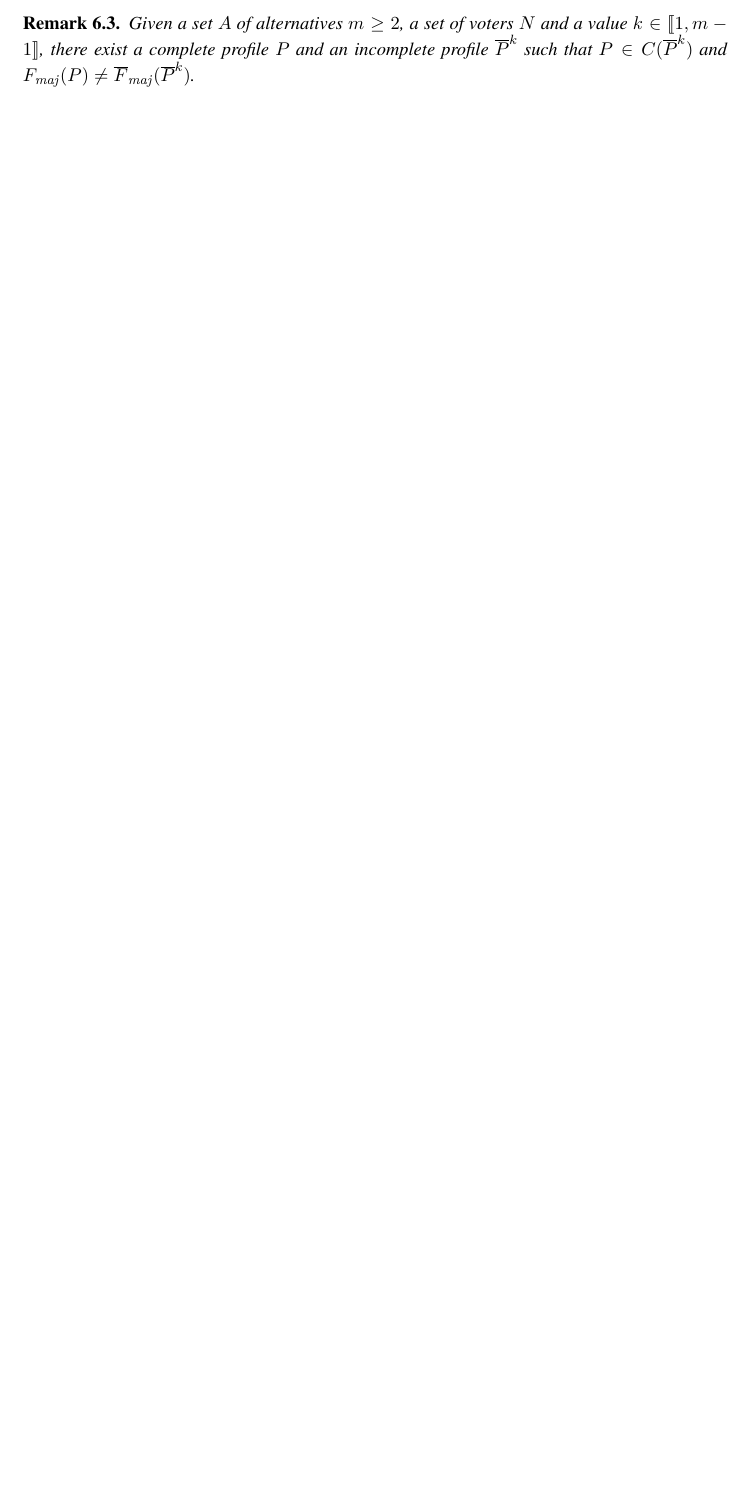
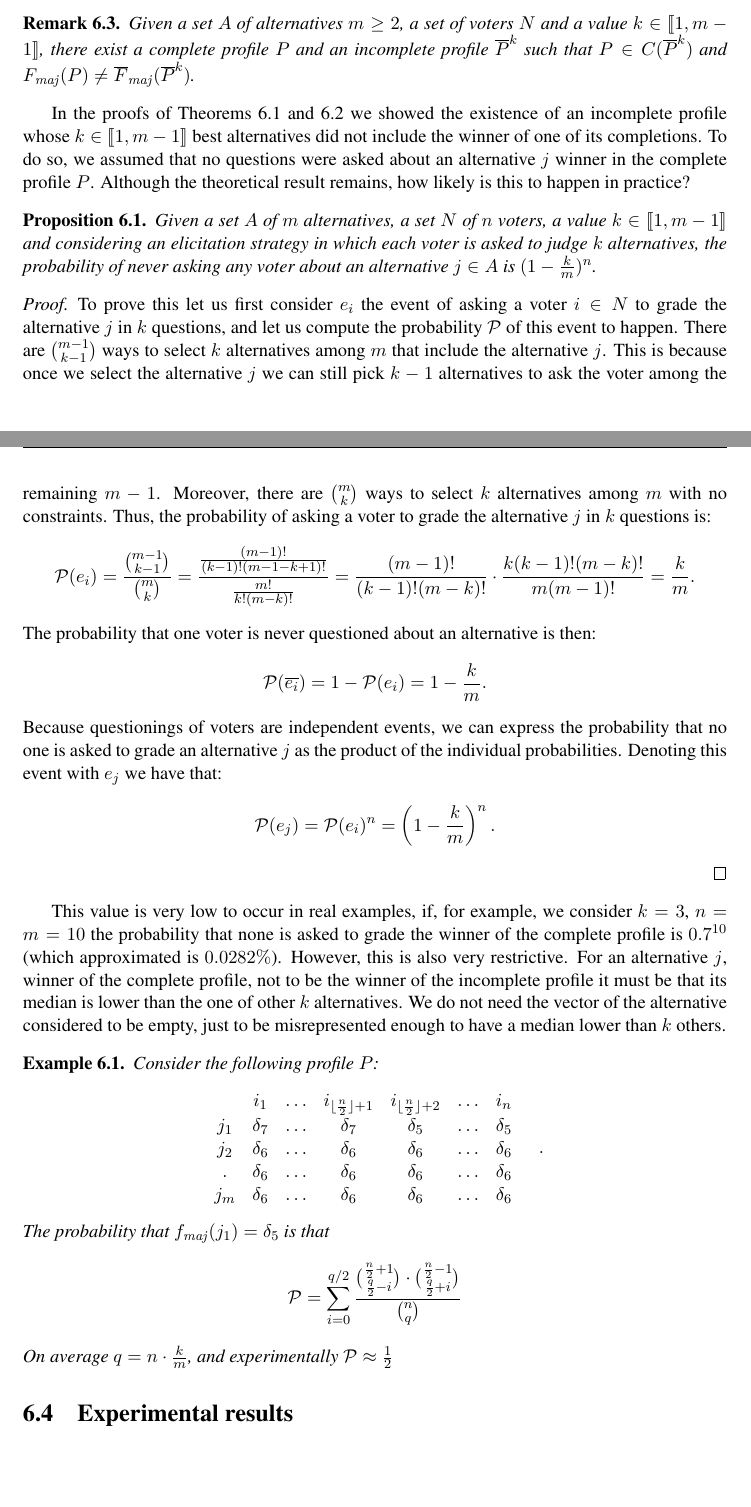
Before and after one commit to xoxor/thesis, a LaTeX thesis (thesis.tex, which reads chapters/mjElicitation.tex): part of page 76 of 105 before the commit and two parts of pages 76 and 77 of 107 after it, the two joined at a grey line, cut so that both start at the same text, the shorter picture padded with empty space. Compiled offline with pdfLaTeX.

Commit message:
probabilities MJ

```diff
--- a/chapters/mjElicitation.tex
+++ b/chapters/mjElicitation.tex
@@ -183,3 +184,47 @@ We want to show that it is possible for the winning alternative of the complete
 	\begin{remark}
 		Given a set $A$ of alternatives $m\geq 2$, a set of voters $N$ and a value $k\in \intvl{1,m-1}$, there exist a complete profile $P$ and an incomplete profile $\Pbar^k$ such that $P \in C(\Pbar^k)$ and $\Fmaj(P) \neq \Fmajbar(\Pbar^k)$.
 	\end{remark}
+
+	In the proofs of \Cref{th:notinK,th:uncompleteK} we showed the existence of an incomplete profile whose $k \in \intvl{1,m-1}$ best alternatives did not include the winner of one of its completions. To do so, we assumed that no questions were asked about an alternative $j$ winner in the complete profile $P$. Although the theoretical result remains, how likely is this to happen in practice?
+
+	\begin{proposition}
+		\label{pr:probabilityJ}
+		Given a set $A$ of $m$ alternatives, a set $N$ of $n$ voters, a value $k\in\intvl{1,m-1}$ and considering an elicitation strategy in which each voter is asked to judge $k$ alternatives, the probability of never asking any voter about an alternative $j\in A$ is $(1-\frac{k}{m})^n$.
+	\end{proposition}
+	\begin{proof}
+		To prove this let us first consider $e_i$ the event of asking a voter $i\in N$ to grade the alternative $j$ in $k$ questions, and let us compute the probability $\mathcal{P}$ of this event to happen.
+		There are $\binom{m-1}{k-1}$ ways to select $k$ alternatives among $m$ that include the alternative $j$. This is because once we select the alternative $j$ we can still pick $k-1$ alternatives to ask the voter among the remaining $m-1$.
+		Moreover, there are $\binom{m}{k}$ ways to select $k$ alternatives among $m$ with no constraints. Thus, the probability of asking a voter to grade the alternative $j$ in $k$ questions is:
+		\[\mathcal{P}(e_i)= \frac{\binom{m-1}{k-1}}{\binom{m}{k}}=\frac{\frac{(m-1)!}{(k-1)!(m-1-k+1)!}}{\frac{m!}{k!(m-k)!}}=\frac{(m-1)!}{(k-1)!(m-k)!}\cdot\frac{k(k-1)!(m-k)!}{m(m-1)!}=\frac{k}{m}.\]
+		The probability that one voter is never questioned about an alternative is then:
+		\[\mathcal{P}(\overline{e_i})=1-\mathcal{P}(e_i)=1-\frac{k}{m}.\]
+		Because questionings of voters are independent events, we can express the probability that no one is asked to grade an alternative $j$ as the product of the individual probabilities. Denoting this event with $e_j$ we have that:
+		\[\mathcal{P}(e_j)=\mathcal{P}(e_i)^n=\left(1-\frac{k}{m}\right)^n.\]
+	\end{proof}
+	This value is very low to occur in real examples, if, for example, we consider $k=3$, $n=m=10$ the probability that none is asked to grade the winner of the complete profile is $0.7^{10}$ (which approximated is $0.0282\%$).
+	However, this is also very restrictive. For an alternative $j$, winner of the complete profile, not to be the winner of the incomplete profile it must be that its median is lower than the one of other $k$ alternatives.
+	We do not need the vector of the alternative considered to be empty, just to be misrepresented enough to have a median lower than $k$ others.
+
+	\begin{example}
+		%TODO
+		Consider the following profile $P$:
+		\begin{center}
+			$
+			\begin{array}{ccccccc}
+					& i_1 & \dots & i_{\floor{\frac{n}{2}} + 1} & i_{\floor{\frac{n}{2}} + 2} & \dots & i_n \\
+				j_1 & \delta_7 & \dots &\delta_7 & \delta_5 & \dots & \delta_5 \\
+				j_2 & \delta_6 & \dots &\delta_6 & \delta_6 & \dots & \delta_6 \\
+				. & \delta_6 & \dots &\delta_6 & \delta_6 & \dots & \delta_6 \\
+				j_m & \delta_6 & \dots &\delta_6 & \delta_6 & \dots & \delta_6 \\
+			\end{array} \quad.
+			$
+		\end{center}
+		The probability that $\fmaj(j_1)=\delta_5$ is that
+		\[ \mathcal{P}= \sum_{i=0}^{q/2} \frac{\binom{\frac{n}{2}+1}{ \frac{q}{2}-i}\cdot\binom{\frac{n}{2}-1}{\frac{q}{2}+i}}{\binom{n}{q}} \]
+		On average $q=n\cdot\frac{k}{m}$, and experimentally $\mathcal{P}\approx \frac{1}{2}$
+	\end{example}
+
+
+
+
+\section{Experimental results}
```
Also changed, not shown: chapters/mjElicitation.tex (3 more changed lines).
